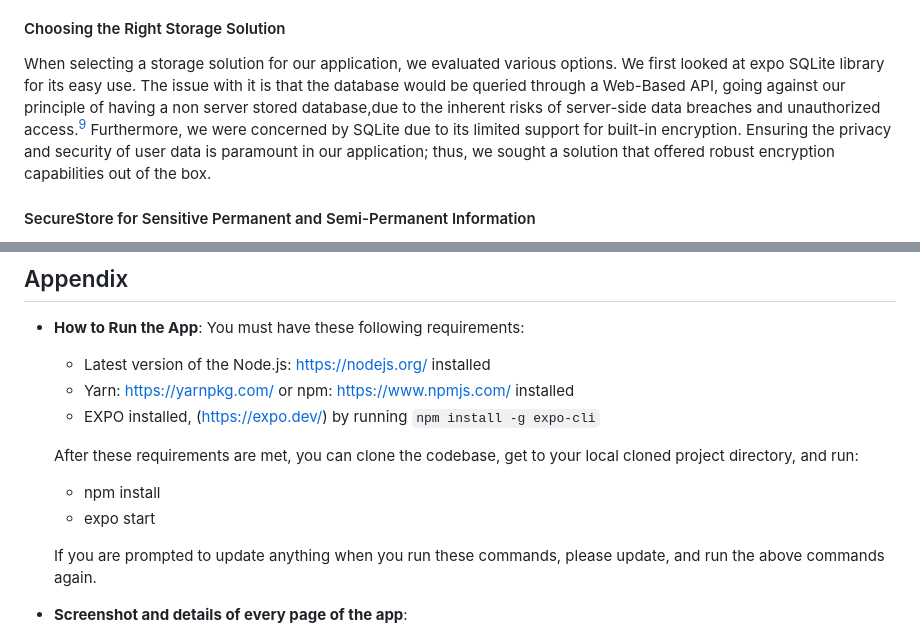
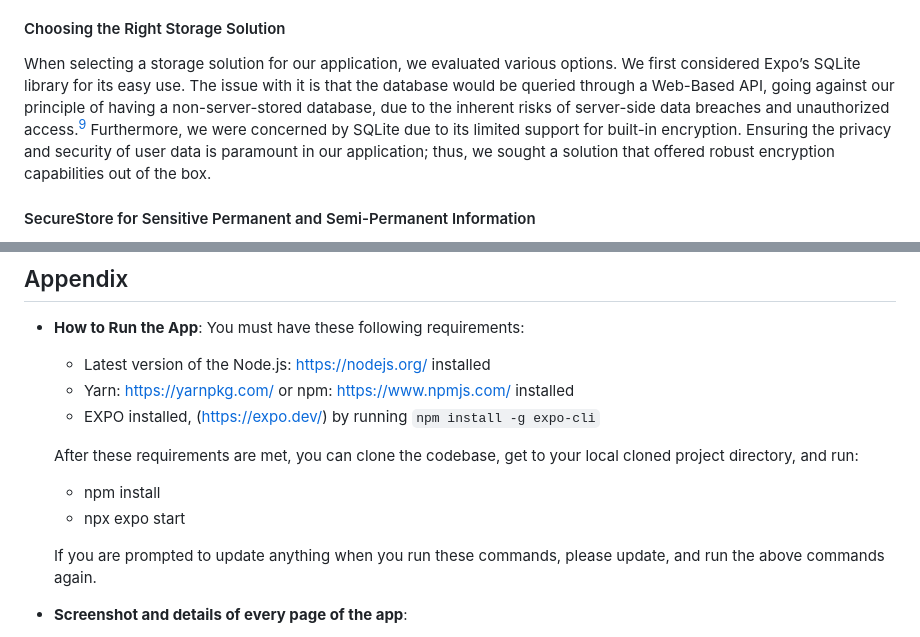
Before and after one commit to suusanp/stealth-health, a Markdown page: m5/prototype.md, 2 parts joined by grey strips. Drawn GitHub-style.

```diff
--- a/m5/prototype.md
+++ b/m5/prototype.md
@@ -80,7 +80,7 @@ Sensitive data is encrypted and stored locally to prevent malicious access. Dail
 
 #### Choosing the Right Storage Solution
 
-When selecting a storage solution for our application, we evaluated various options. We first looked at expo SQLite library for its easy use. The issue with it is that the database would be queried through a Web-Based API, going against our principle of having a non server stored database,due to the inherent risks of server-side data breaches and unauthorized access.[^8]
+When selecting a storage solution for our application, we evaluated various options. We first considered Expo’s SQLite library for its easy use. The issue with it is that the database would be queried through a Web-Based API, going against our principle of having a non-server-stored database, due to the inherent risks of server-side data breaches and unauthorized access.[^8]
 Furthermore, we were concerned by SQLite due to its limited support for built-in encryption. Ensuring the privacy and security of user data is paramount in our application; thus, we sought a solution that offered robust encryption capabilities out of the box.
 
 #### SecureStore for Sensitive Permanent and Semi-Permanent Information
@@ -613,7 +613,7 @@ const [isAuthenticated, setIsAuthenticated] = useState(false);
 
   After these requirements are met, you can clone the codebase, get to your local cloned project directory, and run:
   - npm install
-  - expo start
+  - npx expo start
 
   If you are prompted to update anything when you run these commands, please update, and run the above commands again.
 
```
Also changed, not shown: other parts of m5/prototype.md (+6 -6 lines).
